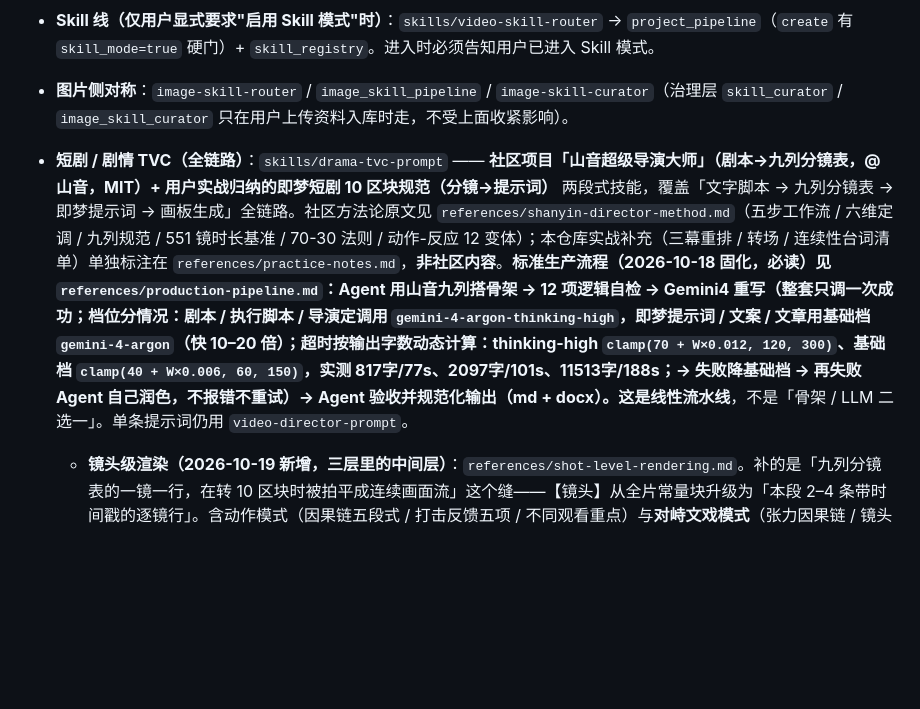
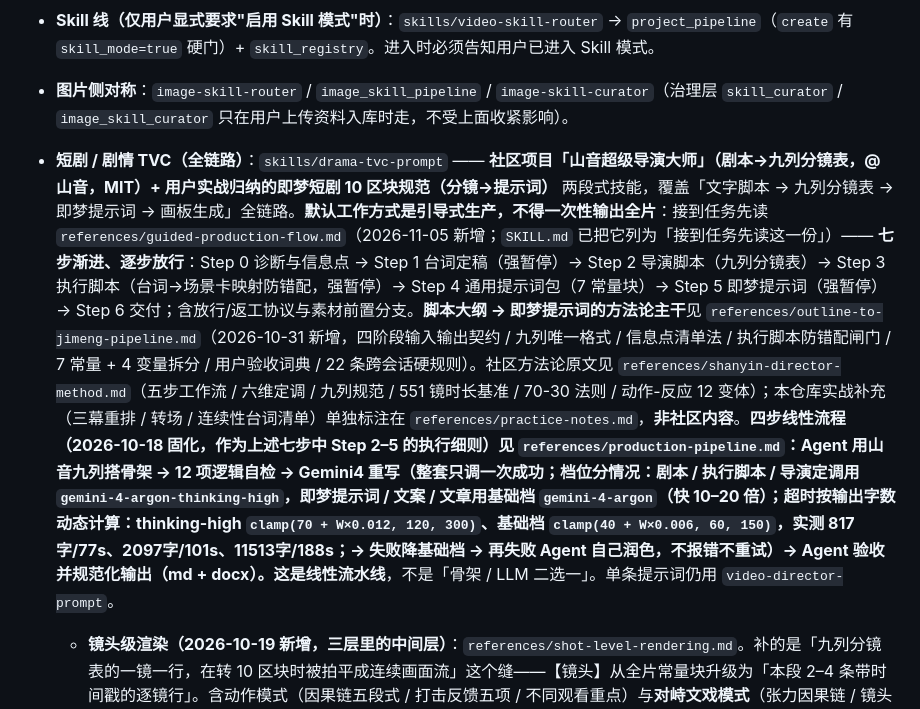
Before and after one commit to lc303300-dev/dsh-media-plugins, a Markdown page: AGENTS.md, the part around the change. Drawn GitHub-style; blank space fills up the shorter version.

Commit message:
docs(agents): 短剧段落补引导式生产流程与脚本主干方法论
AGENTS.md 的短剧段落此前只指向 2026-10-18 的 production-pipeline.md，
没有引用 2026-11-05 新增的 guided-production-flow.md（七步渐进、逐步放行）
与 2026-10-31 的 outline-to-jimeng-pipeline.md（脚本大纲 → 即梦提示词）。

后果：Agent 读仓库上下文时看不到引导式生产，只有在加载 drama-tvc-prompt
技能后才知道要分步走，容易一次性输出全片。

- 补：接到任务先读 guided-production-flow.md，七步与三次强暂停
- 补：脚本大纲 → 提示词主干方法论的位置
- 改：production-pipeline.md 的定位从「标准生产流程（必读）」改为
  「上述七步中 Step 2–5 的执行细则」，避免两个"标准流程"打架

```diff
--- a/AGENTS.md
+++ b/AGENTS.md
@@ -89,7 +89,7 @@ DSH Studio 媒体能力包。一次安装提供 18 个工具、12 个技能与
 - **导演线（默认，唯一）**：`skills/video-prompt-orchestrator` 编排器 —— 单条走非破坏性提示词门，多素材走批次模式（`prompt_batch` 工具 = 原 `dt_batch`，提供批次/1920px 预览/审阅页）。批次模式下**每段必须先 `prompt_revision search_corpus` 取得一次性检索凭证并经 `authoring_gate(segment=该段 material)` 消费**（账本 `corpus-ledger.json`）；`set_prompts` 拒写没有自己凭证的段。默认**不得**触发业务 Skill 线。
 - **Skill 线（仅用户显式要求"启用 Skill 模式"时）**：`skills/video-skill-router` → `project_pipeline`（`create` 有 `skill_mode=true` 硬门）+ `skill_registry`。进入时必须告知用户已进入 Skill 模式。
 - **图片侧对称**：`image-skill-router` / `image_skill_pipeline` / `image-skill-curator`（治理层 `skill_curator` / `image_skill_curator` 只在用户上传资料入库时走，不受上面收紧影响）。
-- **短剧 / 剧情 TVC（全链路）**：`skills/drama-tvc-prompt` —— **社区项目「山音超级导演大师」（剧本→九列分镜表，@山音，MIT）+ 用户实战归纳的即梦短剧 10 区块规范（分镜→提示词）** 两段式技能，覆盖「文字脚本 → 九列分镜表 → 即梦提示词 → 画板生成」全链路。社区方法论原文见 `references/shanyin-director-method.md`（五步工作流 / 六维定调 / 九列规范 / 551 镜时长基准 / 70-30 法则 / 动作-反应 12 变体）；本仓库实战补充（三幕重排 / 转场 / 连续性台词清单）单独标注在 `references/practice-notes.md`，**非社区内容**。**标准生产流程（2026-10-18 固化，必读）**见 `references/production-pipeline.md`：Agent 用山音九列搭骨架 → 12 项逻辑自检 → Gemini4 重写（**整套只调一次成功**；**档位分情况**：剧本 / 执行脚本 / 导演定调用 `gemini-4-argon-thinking-high`，**即梦提示词 / 文案 / 文章用基础档 `gemini-4-argon`**（快 10–20 倍）；**超时按输出字数动态计算**：thinking-high `clamp(70 + W×0.012, 120, 300)`、基础档 `clamp(40 + W×0.006, 60, 150)`，实测 817字/77s、2097字/101s、11513字/188s；→ 失败降基础档 → 再失败 **Agent 自己润色**，不报错不重试）→ Agent 验收并规范化输出（md + docx）。这是**线性流水线**，不是「骨架 / LLM 二选一」。单条提示词仍用 `video-director-prompt`。
+- **短剧 / 剧情 TVC（全链路）**：`skills/drama-tvc-prompt` —— **社区项目「山音超级导演大师」（剧本→九列分镜表，@山音，MIT）+ 用户实战归纳的即梦短剧 10 区块规范（分镜→提示词）** 两段式技能，覆盖「文字脚本 → 九列分镜表 → 即梦提示词 → 画板生成」全链路。**默认工作方式是引导式生产，不得一次性输出全片**：接到任务先读 `references/guided-production-flow.md`（2026-11-05 新增；`SKILL.md` 已把它列为「接到任务先读这一份」）—— **七步渐进、逐步放行**：Step 0 诊断与信息点 → Step 1 台词定稿（强暂停）→ Step 2 导演脚本（九列分镜表）→ Step 3 执行脚本（台词→场景卡映射防错配，强暂停）→ Step 4 通用提示词包（7 常量块）→ Step 5 即梦提示词（强暂停）→ Step 6 交付；含放行/返工协议与素材前置分支。**脚本大纲 → 即梦提示词的方法论主干**见 `references/outline-to-jimeng-pipeline.md`（2026-10-31 新增，四阶段输入输出契约 / 九列唯一格式 / 信息点清单法 / 执行脚本防错配闸门 / 7 常量 + 4 变量拆分 / 用户验收词典 / 22 条跨会话硬规则）。社区方法论原文见 `references/shanyin-director-method.md`（五步工作流 / 六维定调 / 九列规范 / 551 镜时长基准 / 70-30 法则 / 动作-反应 12 变体）；本仓库实战补充（三幕重排 / 转场 / 连续性台词清单）单独标注在 `references/practice-notes.md`，**非社区内容**。**四步线性流程（2026-10-18 固化，作为上述七步中 Step 2–5 的执行细则）**见 `references/production-pipeline.md`：Agent 用山音九列搭骨架 → 12 项逻辑自检 → Gemini4 重写（**整套只调一次成功**；**档位分情况**：剧本 / 执行脚本 / 导演定调用 `gemini-4-argon-thinking-high`，**即梦提示词 / 文案 / 文章用基础档 `gemini-4-argon`**（快 10–20 倍）；**超时按输出字数动态计算**：thinking-high `clamp(70 + W×0.012, 120, 300)`、基础档 `clamp(40 + W×0.006, 60, 150)`，实测 817字/77s、2097字/101s、11513字/188s；→ 失败降基础档 → 再失败 **Agent 自己润色**，不报错不重试）→ Agent 验收并规范化输出（md + docx）。这是**线性流水线**，不是「骨架 / LLM 二选一」。单条提示词仍用 `video-director-prompt`。
   - **镜头级渲染（2026-10-19 新增，三层里的中间层）**：`references/shot-level-rendering.md`。补的是「九列分镜表的一镜一行，在转 10 区块时被拍平成连续画面流」这个缝——【镜头】从全片常量块升级为「本段 2–4 条带时间戳的逐镜行」。含动作模式（因果链五段式 / 打击反馈五项 / 不同观看重点）与**对峙文戏模式**（张力因果链 / 镜头功能配额 / 一句台词不跨镜 / 口型 4–5 字秒 / 微动作四类 / 空间权力）两套规范、连续拆段的拆分与禁止位置、集中约束 5–8 条且至少 3 条引用本段具体事实。方法论参考社区项目 [jiayushi1-ux/script-to-shot-engine](https://github.com/jiayushi1-ux/script-to-shot-engine) v2.3.2（**该仓库无 LICENSE，故为自有表述重写，非原文转载**）；其中 3 条**不采纳**并写明理由：①15 秒 ≥10 镜（对撞 B1「单任务 2–4 镜」与 551 镜实测 4.2 秒/镜）②全局风格锁定只写一次（本项目每段独立提交，必须逐段复制【布光锁定】）③15 秒 1000–2000 字（本项目 40% 是常量块，口径不同）。**素材绑定实测纪律**：`@角色名` 只是称谓、不是绑定（`classifyVideoPromptCompleteness` 会判 incomplete），仍须裸标签 `图片N`；素材文件若按角色名命名（`刀客甲.png`）会让提示词里的「刀客甲」被判文件名泄漏并拒绝，必须用无语义名或避开文件名 stem。
   - **创意边界（2026-10-19 校正，重要）**：创意类区块（【布光锁定】/【故事背景】/【画面内容】/【镜头】逐镜行）**必须由 Gemini4 产出**；Agent 只负责三件事：① 搭骨架（九列分镜表 / 任务划分 / 镜头表）② 把实景细节、角色服装、台词原稿整理成 brief/context 喂给 Gemini4 ③ 逻辑审查 + 常量块拼装 + 验收。**Agent 不得「套现成模板」「自己写一句故事背景」来省调用** —— 实测踩过：布光直接套了 `lighting-modules.md` 模块 B 的原文、故事背景自写，两个创意区块完全没走 Gemini4，而成品读起来完全通顺，只在核对「哪个区块是谁产的」时才暴露。判断标准一句话：**这个区块是否需要「看着真实素材去想象画面」？需要 → Gemini4**。完整边界表见 `skills/drama-tvc-prompt/references/production-pipeline.md` Step 3.5。
   - **批处理（2026-10-19，重要）**：Step 3.5 从「【布光锁定】1 次 + 每段 1 次」（9 段 = 10 次）改为**整片 1 次** —— Agent 组装 manifest（视觉资产 / 段落表 / 台词 / 输出要求）→ 1 次 `creative_writer` → 按 `===Txx===` 解析 → 机械校验 → 拼常量块。实测 9 段 / 27 镜 / 6569 字一次成功（时间戳闭环 9/9、台词零缺失、违规 0、无后段衰减；每段 524–970 字正好落在镜头级渲染的 500–900 字预算内）。≤10 段 1 次，>10 段按 ≤10 段切批，单批连续失败 2 次才降为每段 1 次。契约与校验脚本见 `skills/drama-tvc-prompt/references/creative-manifest.md`。**旧结论「9 段一次 SSL 断连」是 urllib 直连时代的问题，走 `ctx.llm.stream` 后不成立，不要再拿它当分段理由。**
```
